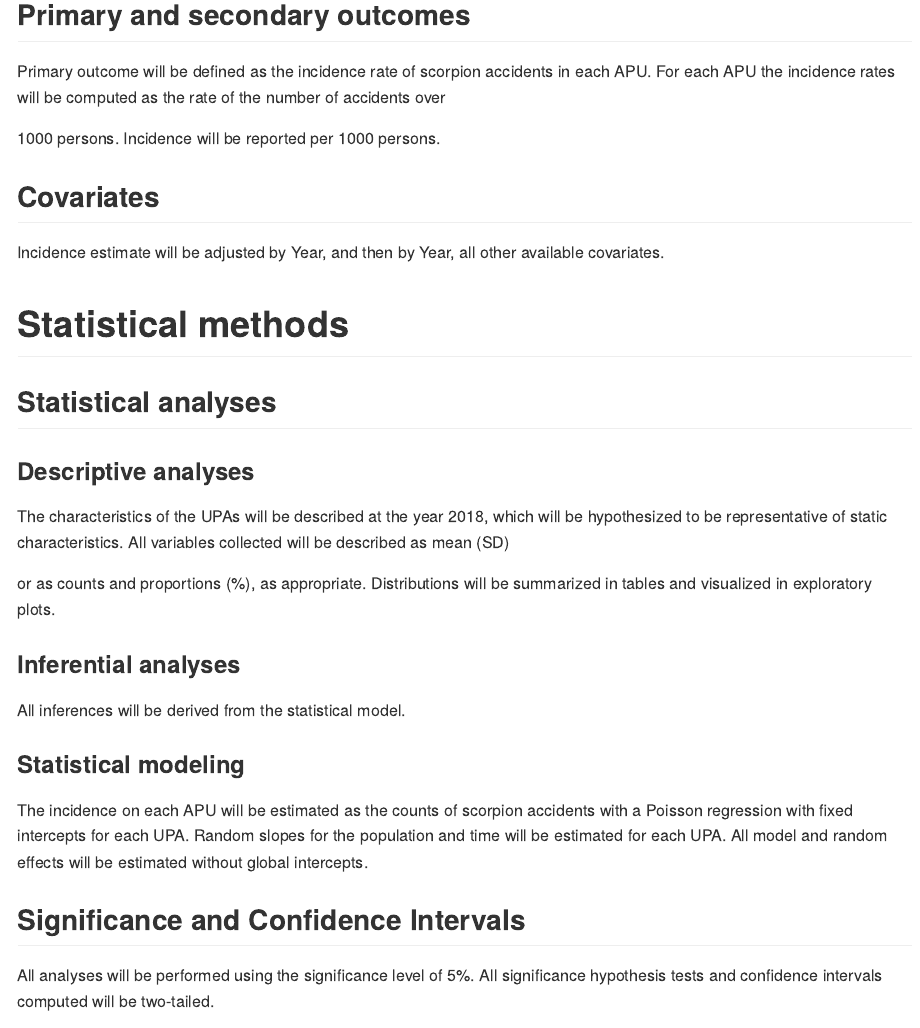
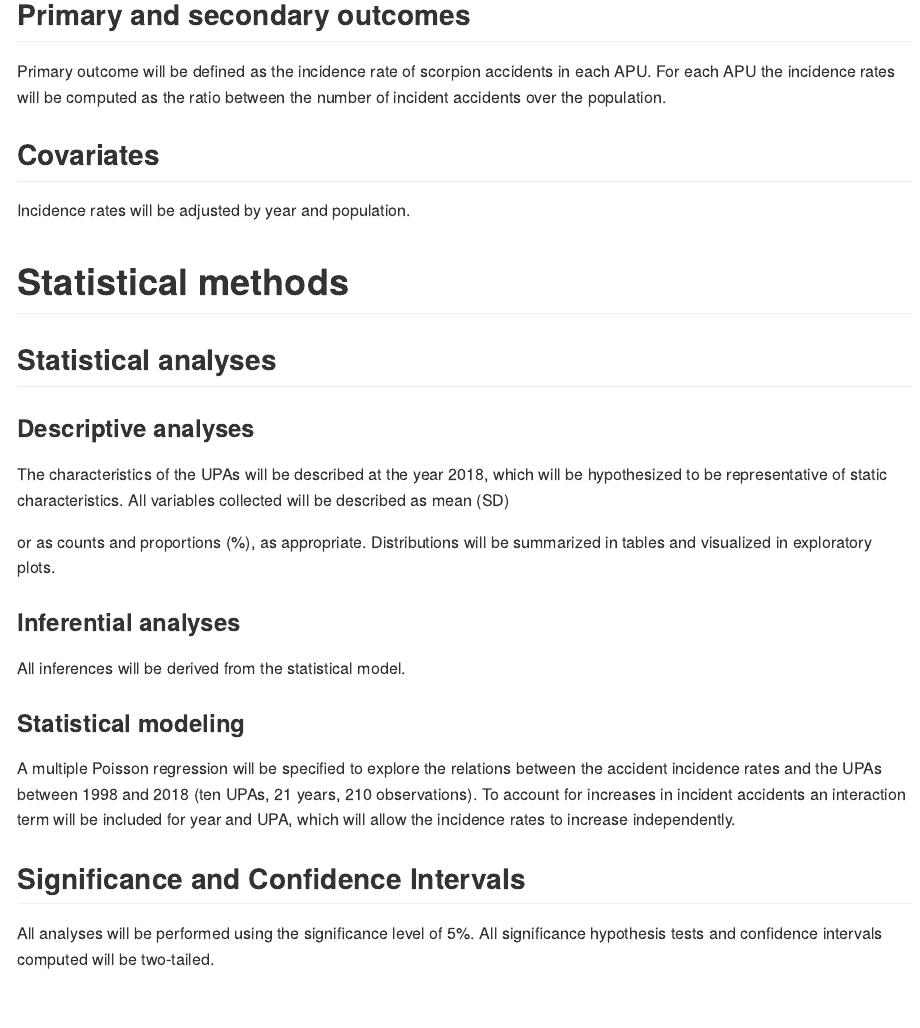
Before and after one commit to philsf-biostat/SAR-2021-007-JB, an R Markdown document (report/SAP-2021-007-JB-v01.Rmd): the page in a window 1100 px wide, from 1550 px down. The pictures show the output file report/SAP-2021-007-JB-v01.md that the author committed with the source, drawn offline in the style of GitHub.

Commit message:
outcome and modeling strategy

```diff
--- a/report/SAP-2021-007-JB-v01.Rmd
+++ b/report/SAP-2021-007-JB-v01.Rmd
@@ -93,14 +93,12 @@ The analytical dataset will be included in the private version of the report, an
 ## Primary and secondary outcomes
 
 Primary outcome will be defined as the incidence rate of scorpion accidents in each APU.
-For each APU the incidence rates will be computed as the rate of the number of accidents over
-<!-- time. -->
-1000 persons.
-Incidence will be reported per 1000 persons.
+For each APU the incidence rates will be computed as the ratio between the number of incident accidents over the population.
+<!-- Incidence rates will be reported per 10000 persons. -->
 
 ## Covariates
 
-Incidence estimate will be adjusted by Year, and then by Year, all other available covariates.
+Incidence rates will be adjusted by year and population.
 
 # Statistical methods
 
@@ -134,14 +132,8 @@ All inferences will be derived from the statistical model.
 
 ### Statistical modeling
 
-The incidence on each APU will be estimated as the
-counts of scorpion accidents
-with a Poisson regression with fixed intercepts for each UPA.
-The logitudinal effects will be adjusted per year with fixed and random effects for each UPA.
-Random slopes for the population and time will be estimated for each UPA.
-All model
-and random
-effects will be estimated without global intercepts.
+A multiple Poisson regression will be specified to explore the relations between the accident incidence rates and the UPAs between 1998 and 2018 (ten UPAs, 21 years, 210 observations).
+To account for increases in incident accidents an interaction term will be included for year and UPA, which will allow the incidence rates to increase independently.
 
 ## Significance and Confidence Intervals
 
```
Also changed, not shown: report/SAP-2021-007-JB-v01.md.
